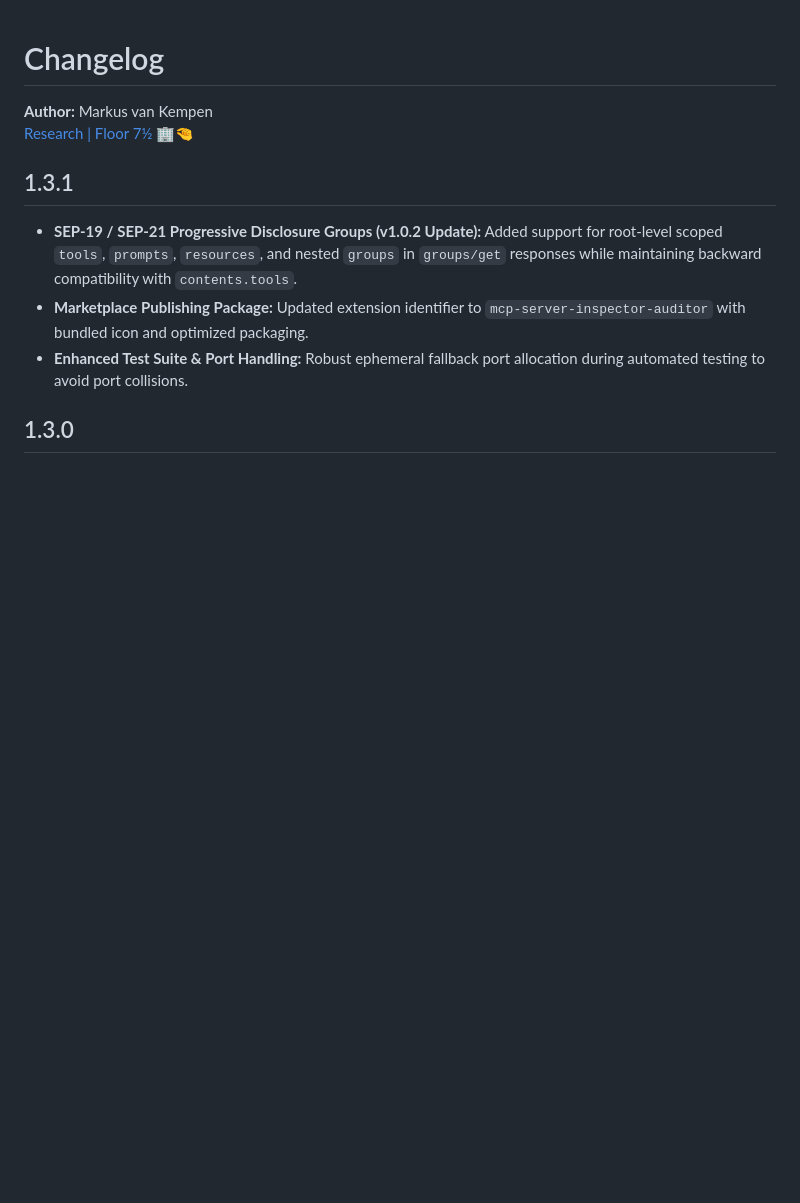
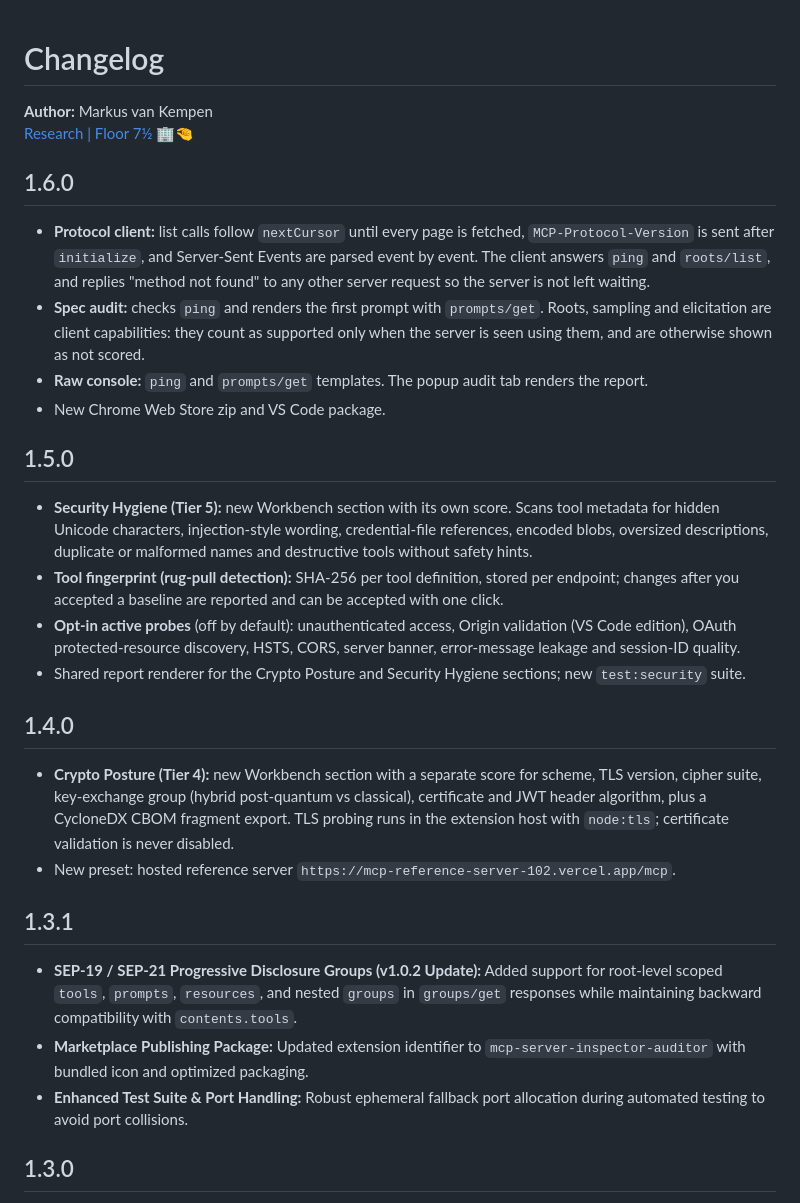
Before and after one commit to markusvankempen/mcp-server-inspector-vscode-extension, a Markdown page: CHANGELOG.md, the part around the change. GitHub-like rendering; blank space fills up the shorter version.

```diff
--- a/CHANGELOG.md
+++ b/CHANGELOG.md
@@ -2,6 +2,22 @@
 
 **Author:** Markus van Kempen
 [Research | Floor 7½ 🏢🤏](https://markusvankempen.github.io/)
+
+## 1.6.0
+- **Protocol client:** list calls follow `nextCursor` until every page is fetched, `MCP-Protocol-Version` is sent after `initialize`, and Server-Sent Events are parsed event by event. The client answers `ping` and `roots/list`, and replies "method not found" to any other server request so the server is not left waiting.
+- **Spec audit:** checks `ping` and renders the first prompt with `prompts/get`. Roots, sampling and elicitation are client capabilities: they count as supported only when the server is seen using them, and are otherwise shown as not scored.
+- **Raw console:** `ping` and `prompts/get` templates. The popup audit tab renders the report.
+- New Chrome Web Store zip and VS Code package.
+
+## 1.5.0
+- **Security Hygiene (Tier 5):** new Workbench section with its own score. Scans tool metadata for hidden Unicode characters, injection-style wording, credential-file references, encoded blobs, oversized descriptions, duplicate or malformed names and destructive tools without safety hints.
+- **Tool fingerprint (rug-pull detection):** SHA-256 per tool definition, stored per endpoint; changes after you accepted a baseline are reported and can be accepted with one click.
+- **Opt-in active probes** (off by default): unauthenticated access, Origin validation (VS Code edition), OAuth protected-resource discovery, HSTS, CORS, server banner, error-message leakage and session-ID quality.
+- Shared report renderer for the Crypto Posture and Security Hygiene sections; new `test:security` suite.
+
+## 1.4.0
+- **Crypto Posture (Tier 4):** new Workbench section with a separate score for scheme, TLS version, cipher suite, key-exchange group (hybrid post-quantum vs classical), certificate and JWT header algorithm, plus a CycloneDX CBOM fragment export. TLS probing runs in the extension host with `node:tls`; certificate validation is never disabled.
+- New preset: hosted reference server `https://mcp-reference-server-102.vercel.app/mcp`.
 
 ## 1.3.1
 - **SEP-19 / SEP-21 Progressive Disclosure Groups (v1.0.2 Update):** Added support for root-level scoped `tools`, `prompts`, `resources`, and nested `groups` in `groups/get` responses while maintaining backward compatibility with `contents.tools`.
```
Also changed, not shown: README.md (+1 -1 lines), store/screenshot-6-vscode-server-view.png.
